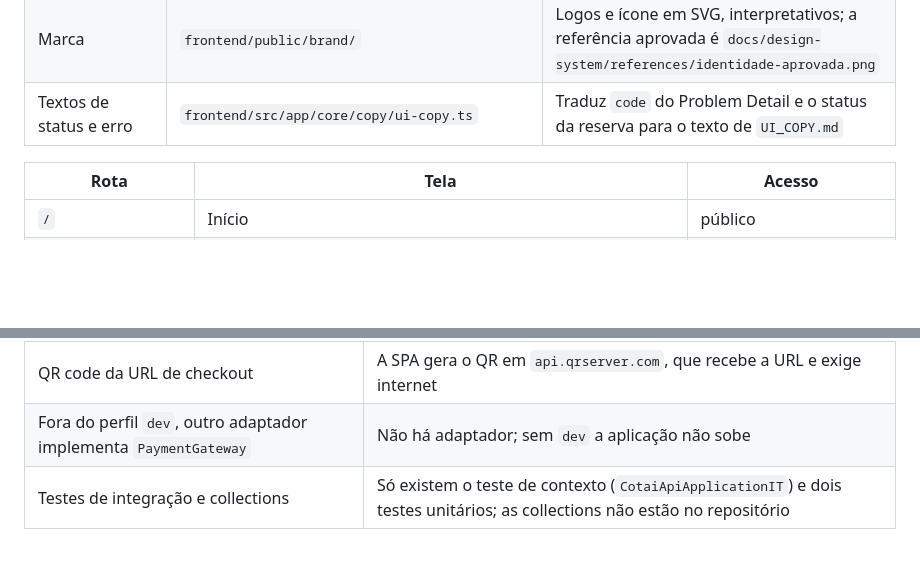
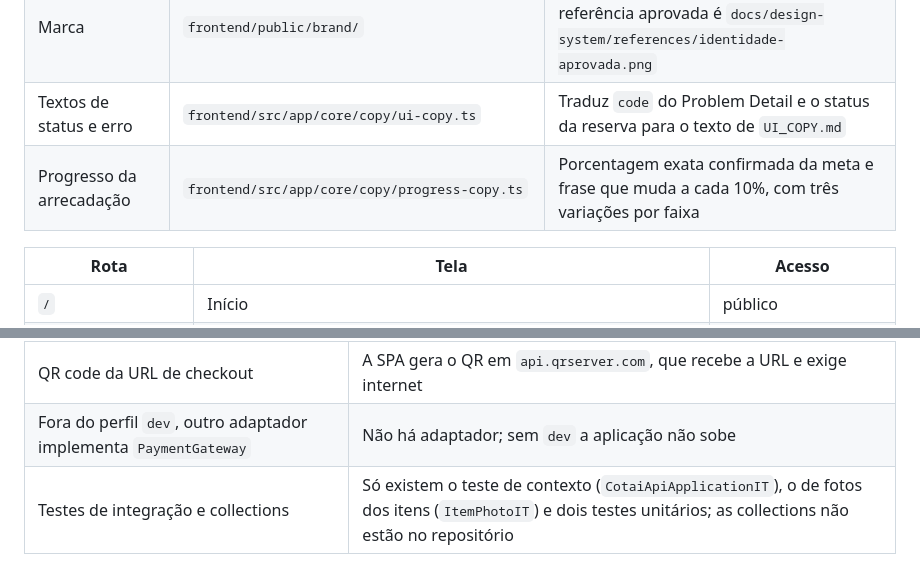
Before and after one commit to mpdrao/cotai, a Markdown page: docs/design/design-spec.md, 2 parts joined by grey strips. Rendered like a GitHub page; blank space fills up the shorter version.

```diff
--- a/docs/design/design-spec.md
+++ b/docs/design/design-spec.md
@@ -835,6 +854,7 @@ A interface segue o design system **Cota Ae!** (`docs/design-system/`, regras pa
 | Componentes | `frontend/src/app/shared/cotai-ui/` | `cotai-button`, `cotai-card`, `cotai-status-badge`, `cotai-progress` |
 | Marca | `frontend/public/brand/` | Logos e ícone em SVG, interpretativos; a referência aprovada é `docs/design-system/references/identidade-aprovada.png` |
 | Textos de status e erro | `frontend/src/app/core/copy/ui-copy.ts` | Traduz `code` do Problem Detail e o status da reserva para o texto de `UI_COPY.md` |
+| Progresso da arrecadação | `frontend/src/app/core/copy/progress-copy.ts` | Porcentagem exata confirmada da meta e frase que muda a cada 10%, com três variações por faixa |
 
 | Rota | Tela | Acesso |
 | --- | --- | --- |
@@ -864,4 +884,4 @@ A revisão de composição do frontend não altera os contratos nem resolve as l
 | Ao reabrir `/r/:id`, a tela mostra o status (EC29) | O `manageToken` fica em `sessionStorage`, que some ao fechar a aba |
 | QR code da URL de checkout | A SPA gera o QR em `api.qrserver.com`, que recebe a URL e exige internet |
 | Fora do perfil `dev`, outro adaptador implementa `PaymentGateway` | Não há adaptador; sem `dev` a aplicação não sobe |
-| Testes de integração e collections | Só existem o teste de contexto (`CotaiApiApplicationIT`) e dois testes unitários; as collections não estão no repositório |
+| Testes de integração e collections | Só existem o teste de contexto (`CotaiApiApplicationIT`), o de fotos dos itens (`ItemPhotoIT`) e dois testes unitários; as collections não estão no repositório |
```
Also changed, not shown: other parts of docs/design/design-spec.md (+21 -2 lines).
